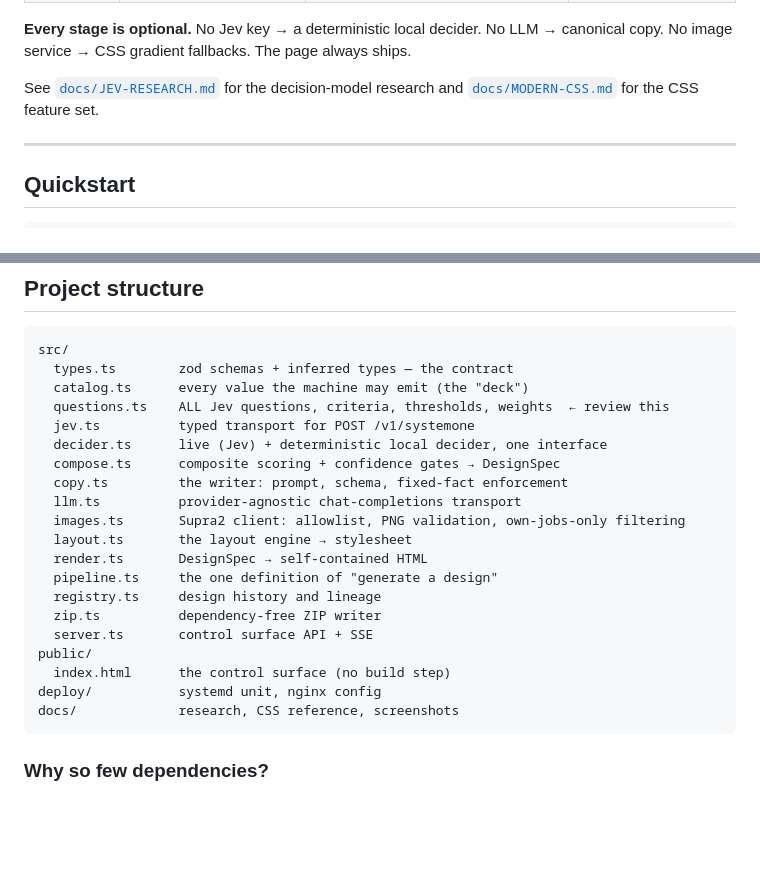
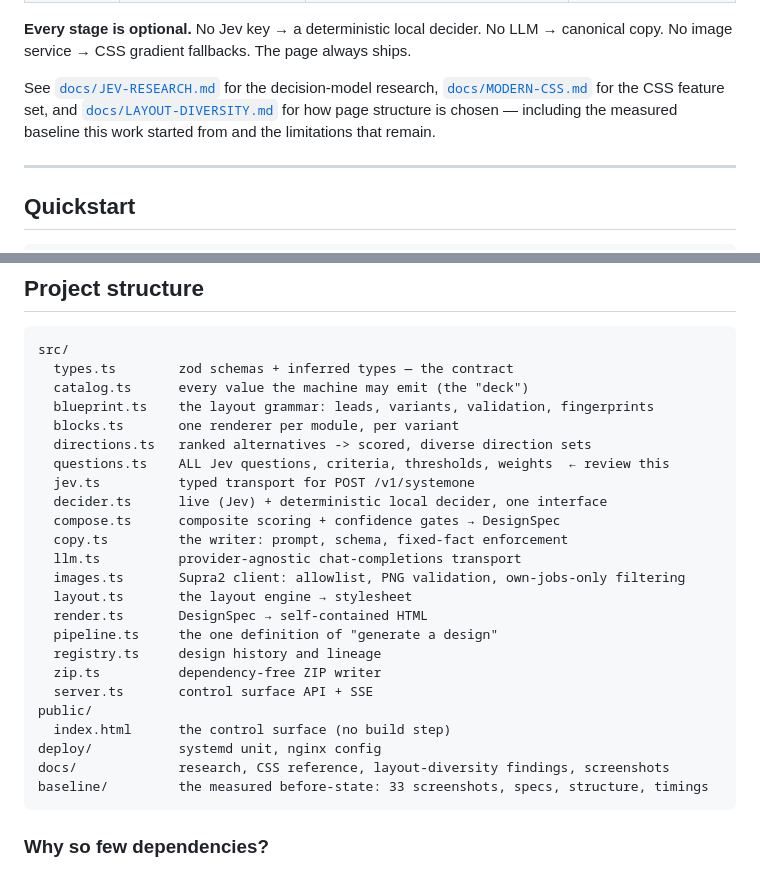
Before and after one commit to mojomast/TurboSlop, a Markdown page: README.md, 2 parts joined by grey strips. GitHub-like rendering; blank space fills up the shorter version.

````diff
--- a/README.md
+++ b/README.md
@@ -109,8 +109,10 @@ Output of the pipeline above, at `256×256` artwork and all.
 **Every stage is optional.** No Jev key → a deterministic local decider. No LLM → canonical
 copy. No image service → CSS gradient fallbacks. The page always ships.
 
-See [`docs/JEV-RESEARCH.md`](docs/JEV-RESEARCH.md) for the decision-model research and
-[`docs/MODERN-CSS.md`](docs/MODERN-CSS.md) for the CSS feature set.
+See [`docs/JEV-RESEARCH.md`](docs/JEV-RESEARCH.md) for the decision-model research,
+[`docs/MODERN-CSS.md`](docs/MODERN-CSS.md) for the CSS feature set, and
+[`docs/LAYOUT-DIVERSITY.md`](docs/LAYOUT-DIVERSITY.md) for how page structure is chosen —
+including the measured baseline this work started from and the limitations that remain.
 
 ---
 
@@ -431,6 +433,9 @@ implementation — confirming valid CRCs and correct per-entry compression choic
 src/
   types.ts        zod schemas + inferred types — the contract
   catalog.ts      every value the machine may emit (the "deck")
+  blueprint.ts    the layout grammar: leads, variants, validation, fingerprints
+  blocks.ts       one renderer per module, per variant
+  directions.ts   ranked alternatives -> scored, diverse direction sets
   questions.ts    ALL Jev questions, criteria, thresholds, weights  ← review this
   jev.ts          typed transport for POST /v1/systemone
   decider.ts      live (Jev) + deterministic local decider, one interface
@@ -447,7 +452,8 @@ src/
 public/
   index.html      the control surface (no build step)
 deploy/           systemd unit, nginx config
-docs/             research, CSS reference, screenshots
+docs/             research, CSS reference, layout-diversity findings, screenshots
+baseline/         the measured before-state: 33 screenshots, specs, structure, timings
 ```
 
 ### Why so few dependencies?
````
Also changed, not shown: docs/LAYOUT-DIVERSITY.md (added, +259 -0 lines).
